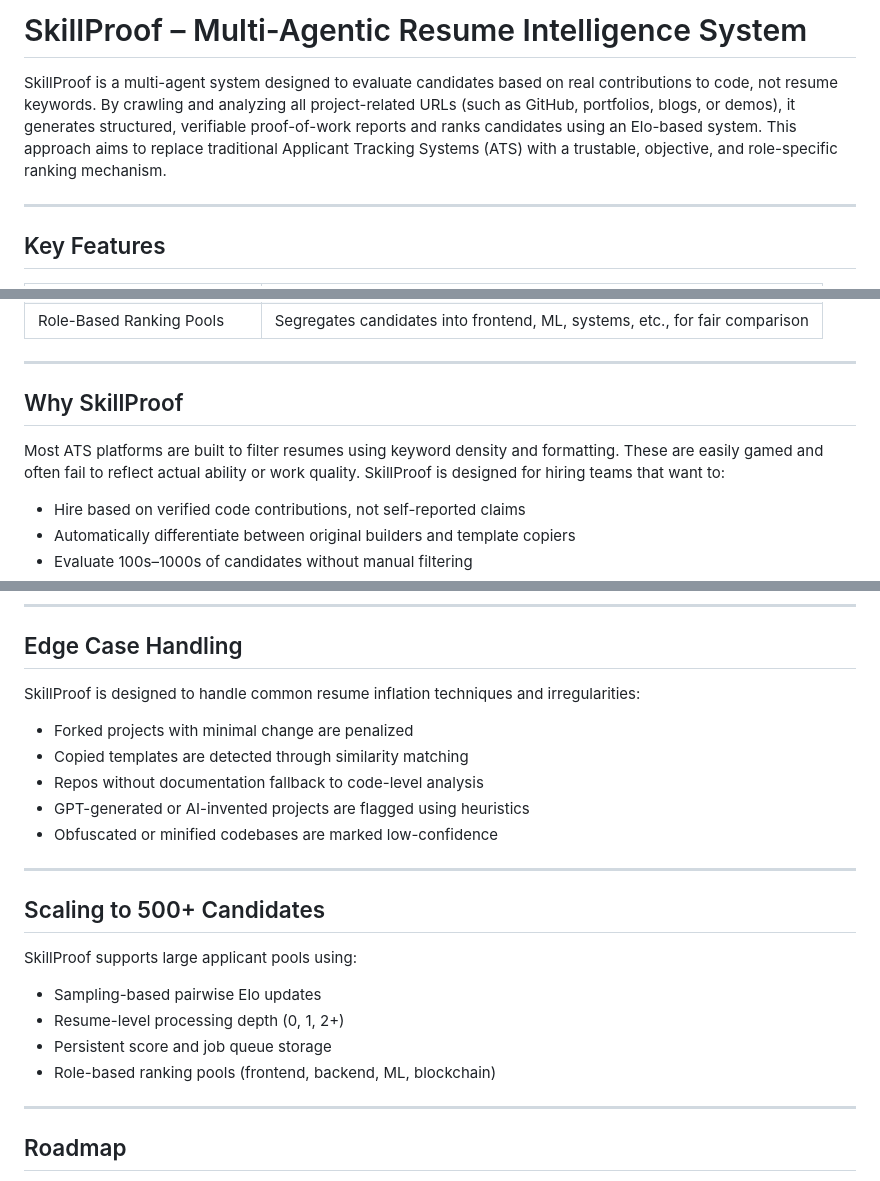
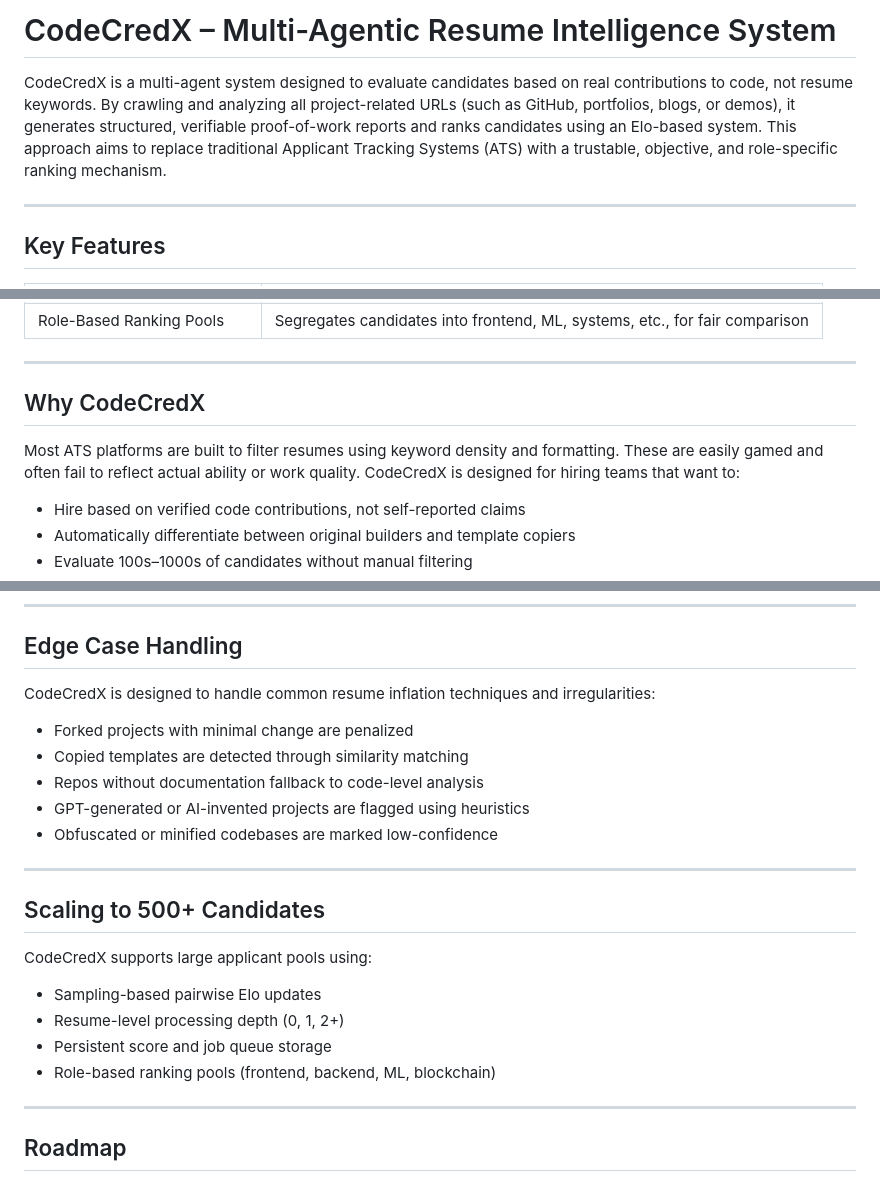
Before and after one commit to pro-utkarshM/CodeCredX, a Markdown page: README.md, 3 parts joined by grey strips. GitHub-like rendering.

Commit message:
renaming project

````diff
--- a/README.md
+++ b/README.md
@@ -1,6 +1,6 @@
-# SkillProof – Multi-Agentic Resume Intelligence System
+# CodeCredX – Multi-Agentic Resume Intelligence System
 
-SkillProof is a multi-agent system designed to evaluate candidates based on real contributions to code, not resume keywords. By crawling and analyzing all project-related URLs (such as GitHub, portfolios, blogs, or demos), it generates structured, verifiable proof-of-work reports and ranks candidates using an Elo-based system. This approach aims to replace traditional Applicant Tracking Systems (ATS) with a trustable, objective, and role-specific ranking mechanism.
+CodeCredX is a multi-agent system designed to evaluate candidates based on real contributions to code, not resume keywords. By crawling and analyzing all project-related URLs (such as GitHub, portfolios, blogs, or demos), it generates structured, verifiable proof-of-work reports and ranks candidates using an Elo-based system. This approach aims to replace traditional Applicant Tracking Systems (ATS) with a trustable, objective, and role-specific ranking mechanism.
 
 ---
 
@@ -20,9 +20,9 @@ SkillProof is a multi-agent system designed to evaluate candidates based on real
 
 ---
 
-## Why SkillProof
+## Why CodeCredX
 
-Most ATS platforms are built to filter resumes using keyword density and formatting. These are easily gamed and often fail to reflect actual ability or work quality. SkillProof is designed for hiring teams that want to:
+Most ATS platforms are built to filter resumes using keyword density and formatting. These are easily gamed and often fail to reflect actual ability or work quality. CodeCredX is designed for hiring teams that want to:
 
 - Hire based on verified code contributions, not self-reported claims
 - Automatically differentiate between original builders and template copiers
@@ -100,7 +100,7 @@ Each project is scored on a 0–100 scale based on:
 
 ## Edge Case Handling
 
-SkillProof is designed to handle common resume inflation techniques and irregularities:
+CodeCredX is designed to handle common resume inflation techniques and irregularities:
 
 * Forked projects with minimal change are penalized
 * Copied templates are detected through similarity matching
@@ -112,7 +112,7 @@ SkillProof is designed to handle common resume inflation techniques and irregula
 
 ## Scaling to 500+ Candidates
 
-SkillProof supports large applicant pools using:
+CodeCredX supports large applicant pools using:
 
 * Sampling-based pairwise Elo updates
 * Resume-level processing depth (0, 1, 2+)
@@ -132,8 +132,8 @@ SkillProof supports large applicant pools using:
 ### Installation
 
 ```bash
-git clone https://github.com/your-username/skillproof
-cd skillproof
+git clone https://github.com/your-username/CodeCredX
+cd CodeCredX
 pip install -e .
 ```
 
````
